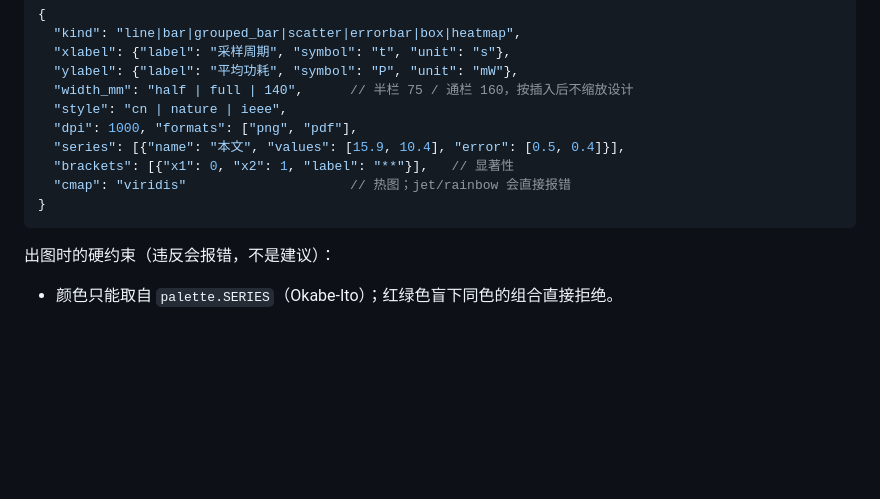
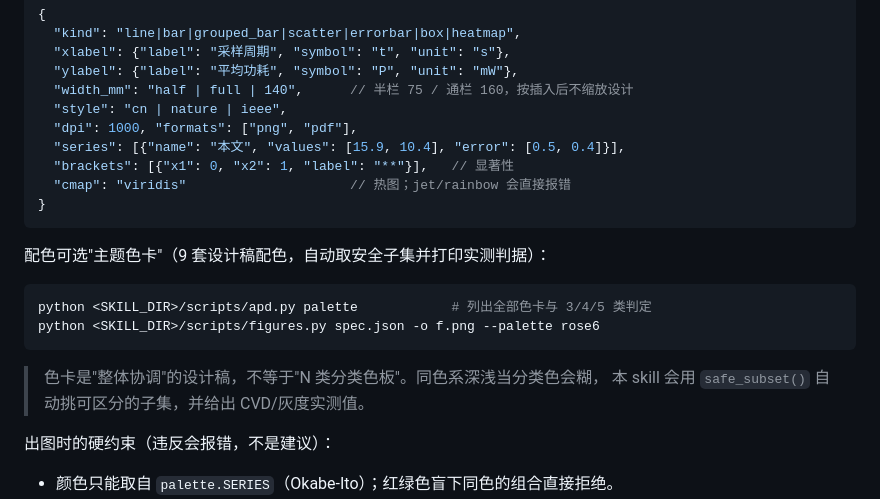
Before and after one commit to Znk1314/academic-paper-docx, a Markdown page: SKILL.md, the part around the change. Rendered like a GitHub page; blank space fills up the shorter version.

````diff
--- a/SKILL.md
+++ b/SKILL.md
@@ -282,6 +282,16 @@ python <SKILL_DIR>/scripts/figures.py work/fig1.json -o work/figs/fig1.png --gra
 }
 ```
 
+配色可选"主题色卡"（9 套设计稿配色，自动取安全子集并打印实测判据）：
+
+```bash
+python <SKILL_DIR>/scripts/apd.py palette            # 列出全部色卡与 3/4/5 类判定
+python <SKILL_DIR>/scripts/figures.py spec.json -o f.png --palette rose6
+```
+
+> 色卡是"整体协调"的设计稿，不等于"N 类分类色板"。同色系深浅当分类色会糊，
+> 本 skill 会用 `safe_subset()` 自动挑可区分的子集，并给出 CVD/灰度实测值。
+
 出图时的硬约束（违反会报错，不是建议）：
 - 颜色只能取自 `palette.SERIES`（Okabe-Ito）；红绿色盲下同色的组合直接拒绝。
 - 定量数据禁用 `jet`/`rainbow`。
````
Also changed, not shown: README.md (+5 -1 lines), references/palette.md (+61 -0 lines), docs/screenshots/04-figures-compare.png, docs/screenshots/05-figures-mixed.png, examples/demo/figs/fig1_duty.png, examples/demo/figs/fig3_nodes.png, examples/demo/figs/fig5_box.png, 8 other files.
